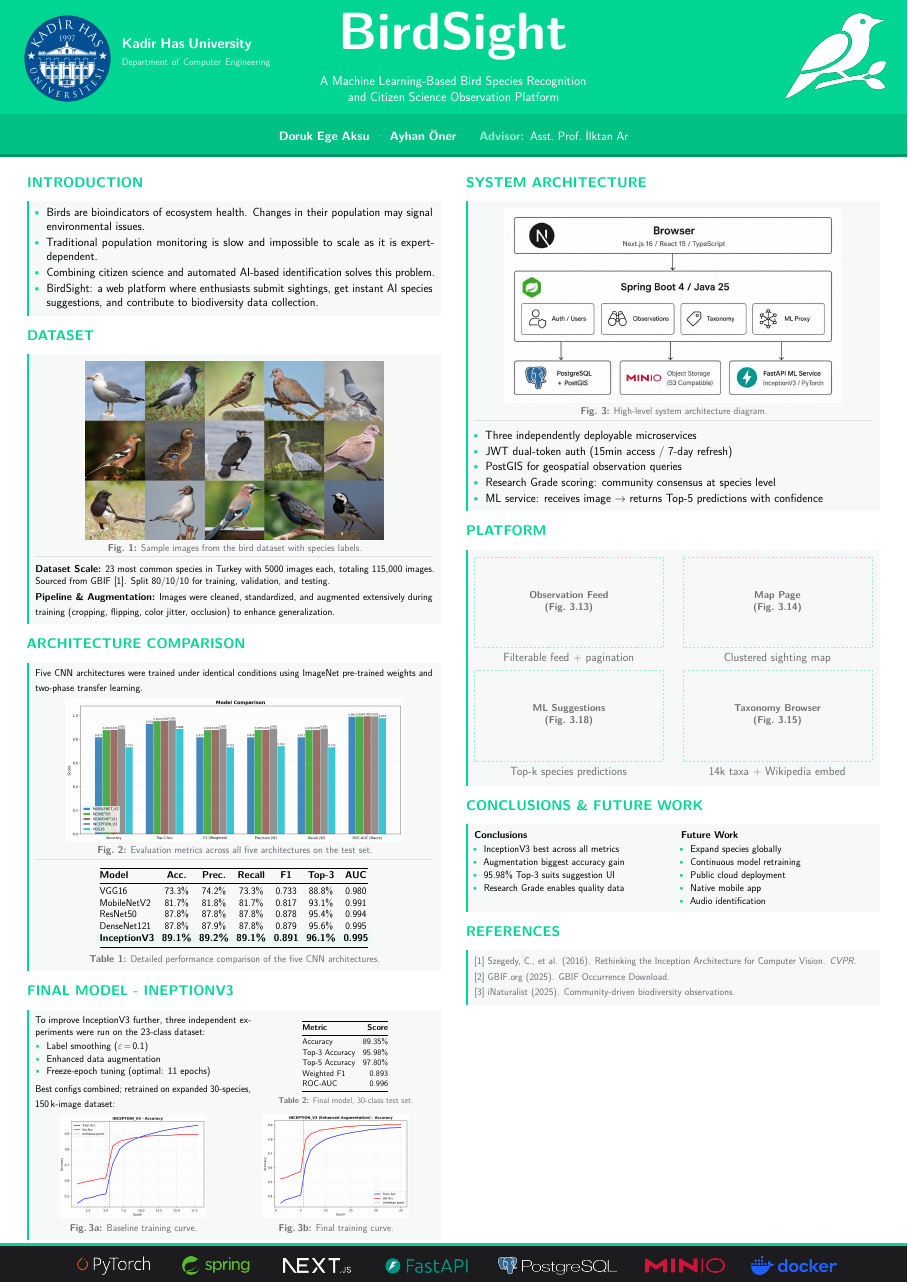
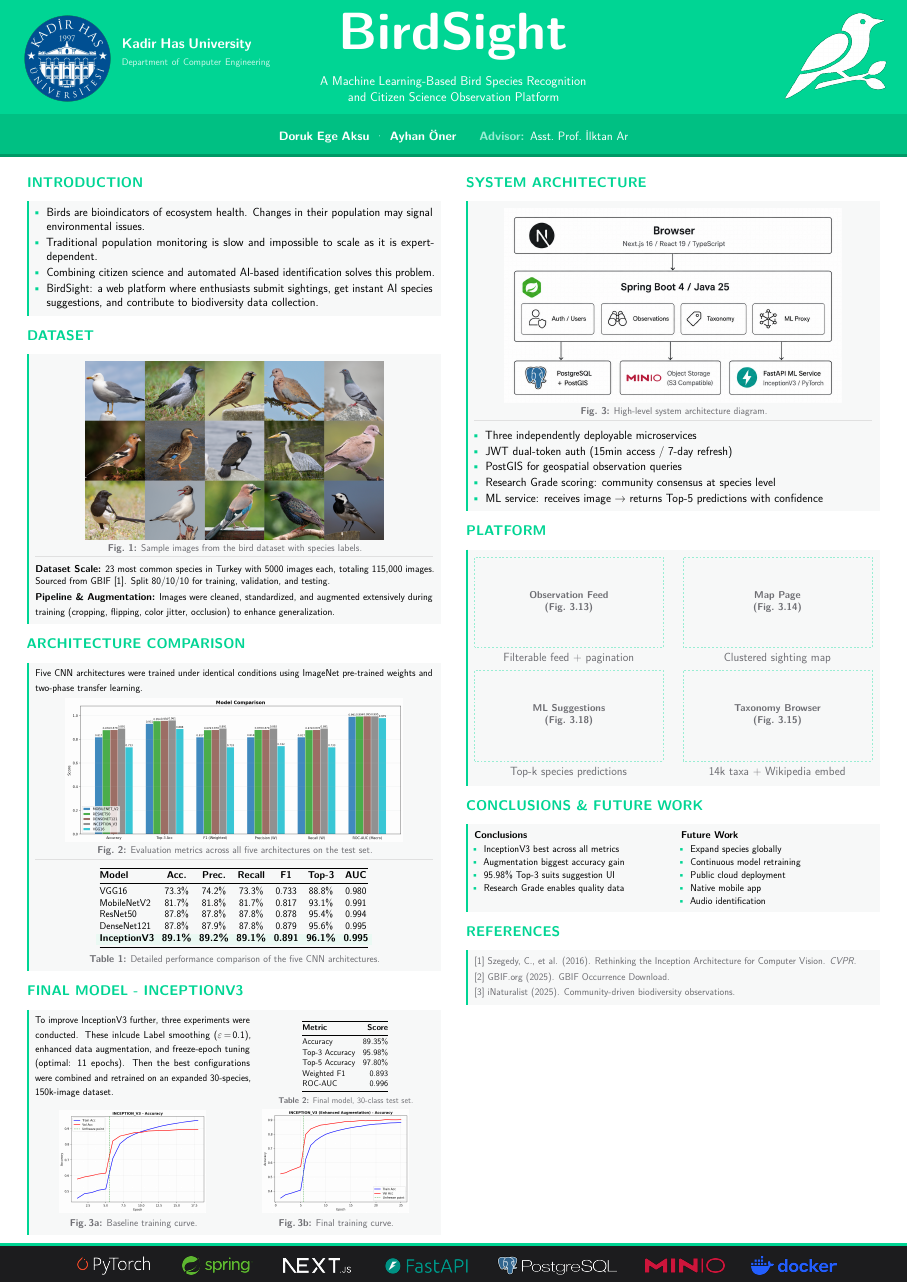
Before and after one commit to Doruk912/birdsight, a LaTeX poster (poster/main.tex): the whole page. Compiled offline with pdfLaTeX.

Commit message:
poster: remove bullet points from final model

```diff
--- a/poster/main.tex
+++ b/poster/main.tex
@@ -286,22 +286,12 @@
   \vspace{\vgap}
 
   % ── CARD: Final Model Results ──────────────────────────────
-  \cardlabel{Final Model - IneptionV3}
+  \cardlabel{Final Model - InceptionV3}
   \begin{tcolorbox}[card]
 
     % ── Top zone: intro + bullet list (left) | metrics table (right) ──
     \begin{minipage}[t]{0.54\linewidth}
-      {\small To improve InceptionV3 further, three independent
-      experiments were run on the 23-class dataset:
-      \begin{itemize}[leftmargin=1.2em, itemsep=1pt, topsep=3pt,
-                      label=\textcolor{brand}{\textbullet}]
-        \item Label smoothing ($\varepsilon$\,=\,0.1)
-        \item Enhanced data augmentation
-        \item Freeze-epoch tuning (optimal: 11 epochs)
-      \end{itemize}
-      \vspace{3pt}
-      Best configs combined; retrained on expanded 30-species,
-      150\,k-image dataset:}
+      {\small To improve InceptionV3 further, three experiments were conducted. These inlcude Label smoothing ($\varepsilon$\,=\,0.1), enhanced data augmentation, and freeze-epoch tuning (optimal: 11 epochs). Then the best configurations were combined and retrained on an expanded 30-species, 150k-image dataset.}
     \end{minipage}%
     \hspace{0.02\linewidth}%
     \begin{minipage}[t]{0.44\linewidth}
```
